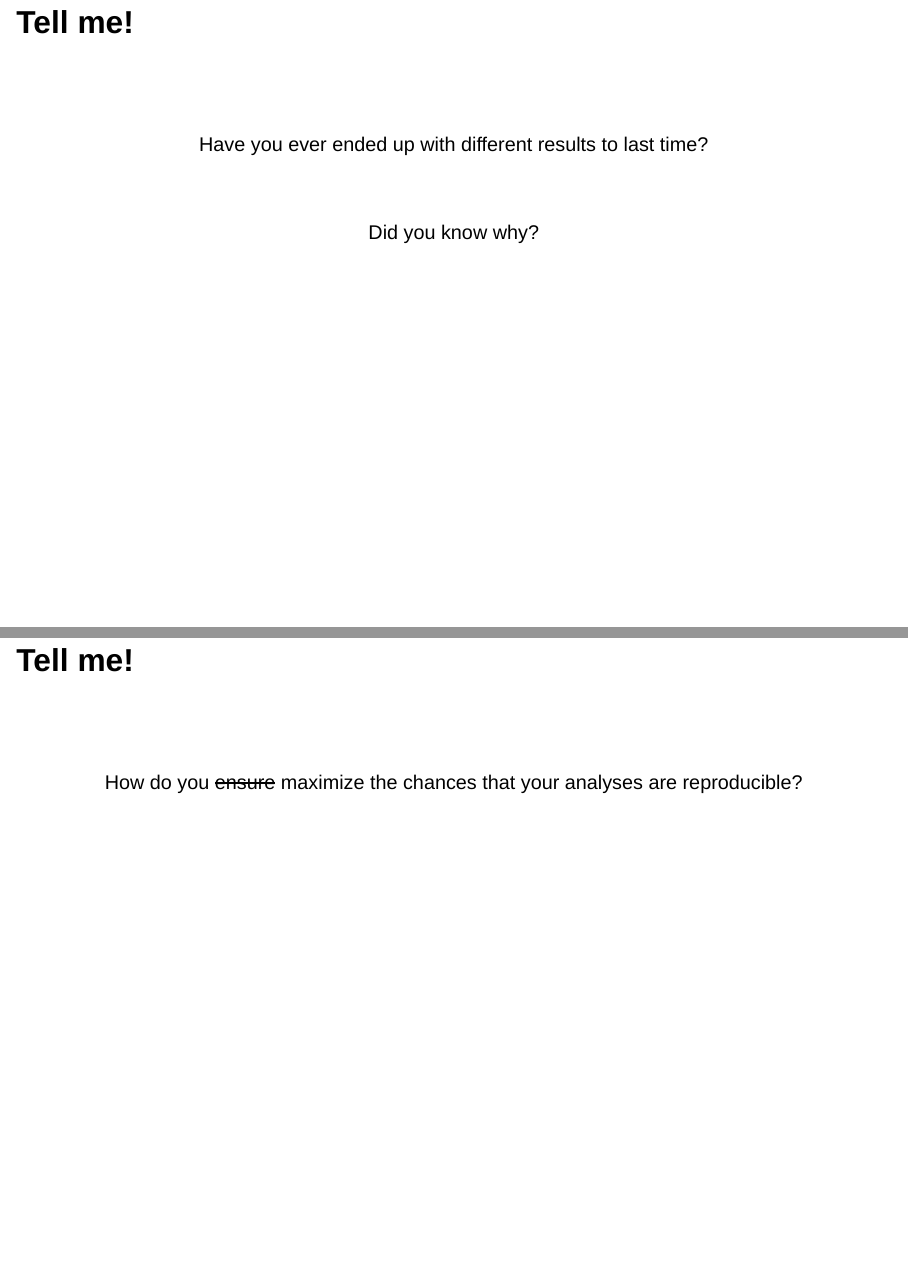
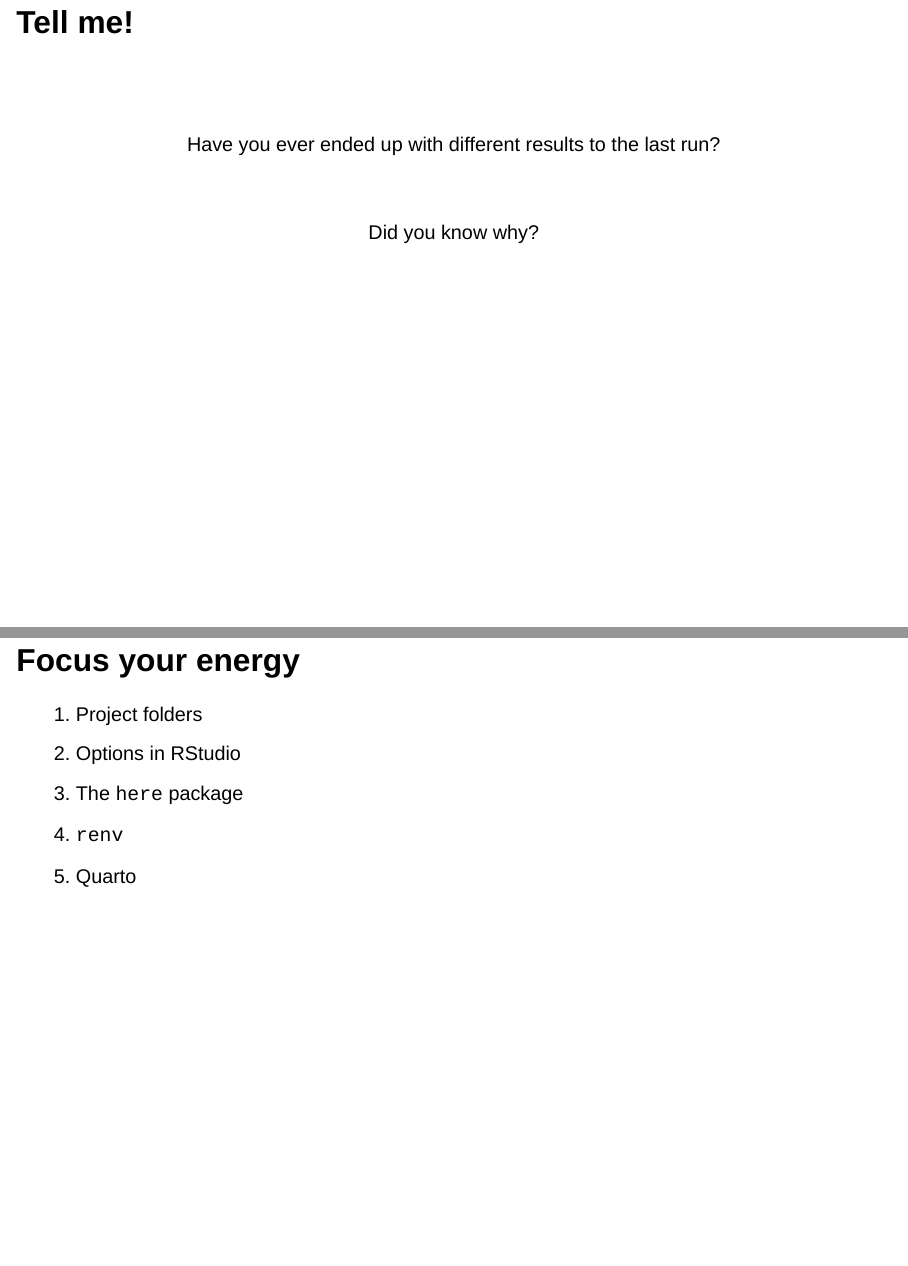
Before and after one commit to langtonhugh/reprod_r, a Quarto document (slides.qmd): pages 5 and 6 of 22 before the commit and pages 5 and 7 of 21 after it, joined at a grey line. Rendered offline with R 4.5, knitr and Pandoc in place of Quarto, with nearby package versions; drawn as Slidy slides in place of the format the file asks for.

Commit message:
finish slides

```diff
--- a/slides.qmd
+++ b/slides.qmd
@@ -59,17 +59,17 @@ Why does your code break?
 
 <center>
 
-Have you ever ended up with different results to last time?
+Have you ever ended up with different results to the last run?
 
 <Br>
 
 Did you know why?
 
-## Tell me!
+<!-- ## Tell me! -->
 
-<br> <br>
+<!-- <br> <br> -->
 
-<center>How do you ~~ensure~~ maximize the chances that your analyses are reproducible?</center>
+<!-- <center>How do you ~~ensure~~ maximize the chances that your analyses are reproducible?</center> -->
 
 ##
 
```
Also changed, not shown: slides.html, slides.qmd (2 more changed lines).
